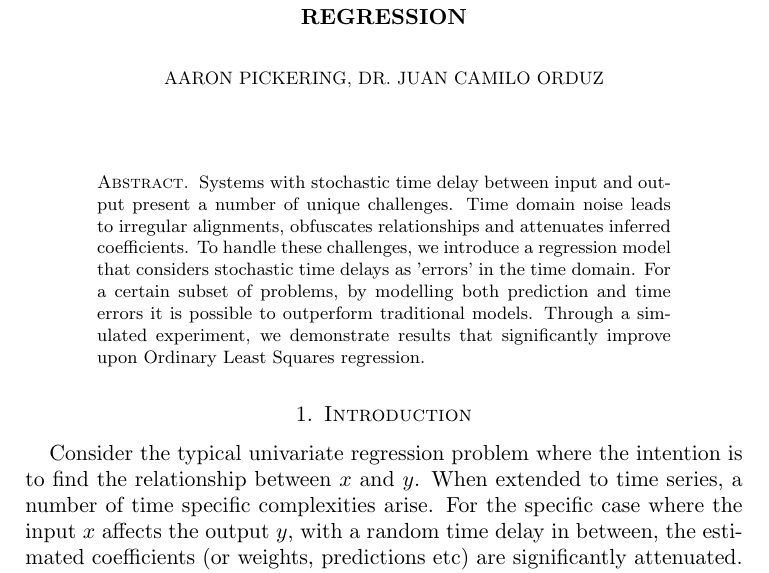
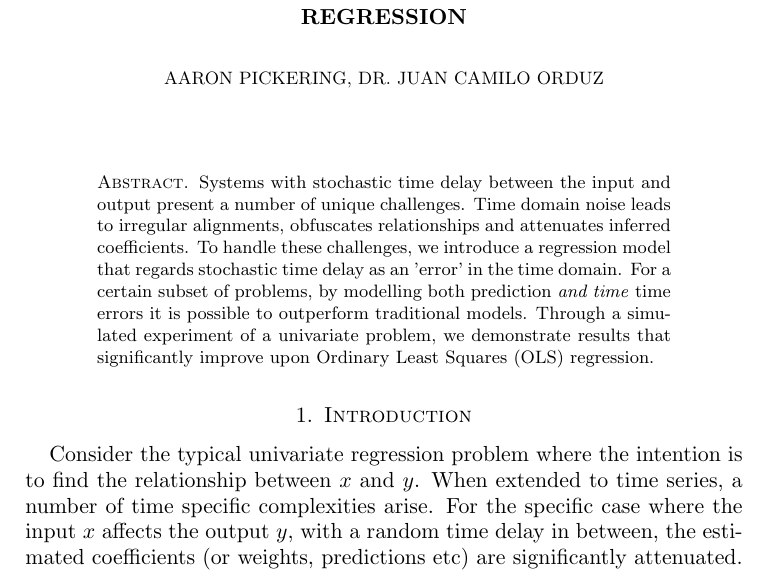
Before and after one commit to aaron1rcl/tvs_regression, a LaTeX paper (documentation/article/article.tex): part of page 1 of 11, cut so that both start at the same text. Compiled offline with pdfLaTeX.

Commit message:
Abstract refinements.

```diff
--- a/documentation/article/article.tex
+++ b/documentation/article/article.tex
@@ -22,11 +22,10 @@
 \maketitle
 
 \begin{abstract}
-Systems with stochastic time delay between input and output present a number of unique challenges.
+Systems with stochastic time delay between the input and output present a number of unique challenges.
 Time domain noise leads to irregular alignments, obfuscates relationships and attenuates inferred coefficients.
-To handle these challenges, we introduce a regression model that considers stochastic time delays as 'errors' in the time domain. For a certain subset of problems, by modelling both prediction and time errors it is possible to outperform traditional models.
-Through a simulated experiment, we demonstrate results that significantly improve upon Ordinary Least Squares regression.
-
+To handle these challenges, we introduce a regression model that regards stochastic time delay as an 'error' in the time domain. For a certain subset of problems, by modelling both prediction \emph{and time} time errors it is possible to outperform traditional models.
+Through a simulated experiment of a univariate problem, we demonstrate results that significantly improve upon Ordinary Least Squares (OLS) regression.
 \end{abstract}
 
 \section{Introduction}
```
Also changed, not shown: documentation/article/article.pdf.
